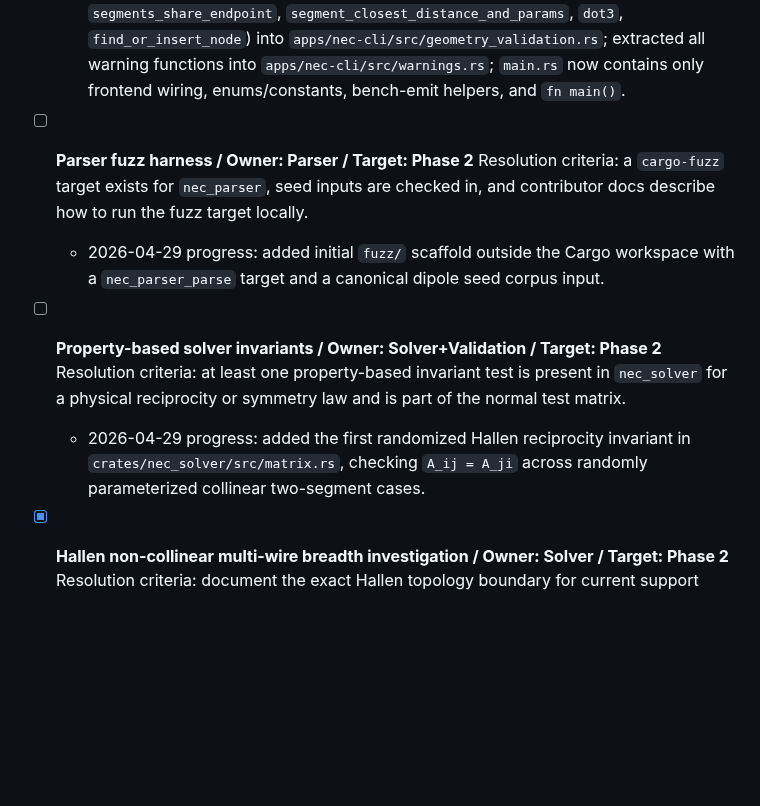
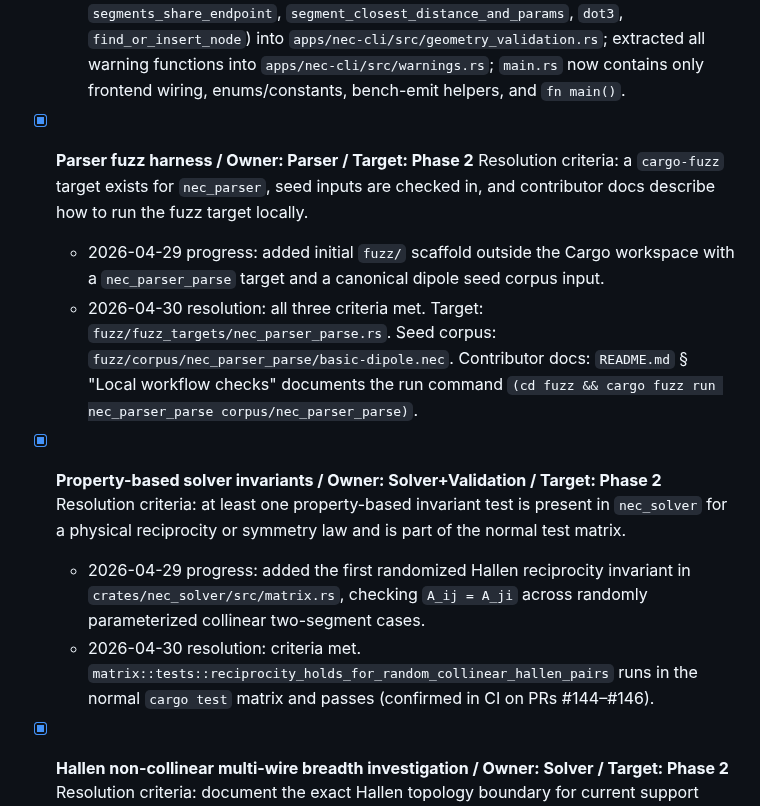
Before and after one commit to dc0sk/fnec-rust, a Markdown page: docs/backlog.md, the part around the change. Rendered like a GitHub page; blank space fills up the shorter version.

Commit message:
docs(backlog): close parser fuzz harness and property-based invariants items
Both Phase 2 items already meet their resolution criteria:

Parser fuzz harness:
- Target fuzz/fuzz_targets/nec_parser_parse.rs present
- Seed corpus fuzz/corpus/nec_parser_parse/basic-dipole.nec checked in
- Contributor docs: README.md 'Local workflow checks' lists the run command

Property-based solver invariants:
- matrix::tests::reciprocity_holds_for_random_collinear_hallen_pairs runs
  in the normal cargo test matrix (confirmed passing in CI on PRs #144-146)

```diff
--- a/docs/backlog.md
+++ b/docs/backlog.md
@@ -83,13 +83,15 @@ last_updated: 2026-04-30
 	- 2026-04-30 progress: extracted per-frequency solve-session logic (all math helpers, pulse-source constraint helpers, report builders, `FrequencySolveResult`, `SweepPointSummary`, `PulseCurrentSourceConstraint`, `HybridLanePlan`, `frequencies_from_fr`, `build_hybrid_lane_plan`, and `solve_frequency_point`) into `apps/nec-cli/src/solve_session.rs`; `main.rs` now contains only frontend wiring, geometry validation, and warning helpers.
 	- 2026-04-30 progress: extracted geometry validation helpers (`sinusoidal_a4_topology_supported`, `points_close`, `segment_intersection_error`, `source_risk_geometry_error`, `buried_wire_geometry_error`, and private math helpers `segments_share_endpoint`, `segment_closest_distance_and_params`, `dot3`, `find_or_insert_node`) into `apps/nec-cli/src/geometry_validation.rs`; extracted all warning functions into `apps/nec-cli/src/warnings.rs`; `main.rs` now contains only frontend wiring, enums/constants, bench-emit helpers, and `fn main()`.
 
-- [ ] **Parser fuzz harness / Owner: Parser / Target: Phase 2**
+- [x] **Parser fuzz harness / Owner: Parser / Target: Phase 2**
 	Resolution criteria: a `cargo-fuzz` target exists for `nec_parser`, seed inputs are checked in, and contributor docs describe how to run the fuzz target locally.
 	- 2026-04-29 progress: added initial `fuzz/` scaffold outside the Cargo workspace with a `nec_parser_parse` target and a canonical dipole seed corpus input.
+	- 2026-04-30 resolution: all three criteria met. Target: `fuzz/fuzz_targets/nec_parser_parse.rs`. Seed corpus: `fuzz/corpus/nec_parser_parse/basic-dipole.nec`. Contributor docs: `README.md` § "Local workflow checks" documents the run command `(cd fuzz && cargo fuzz run nec_parser_parse corpus/nec_parser_parse)`.
 
-- [ ] **Property-based solver invariants / Owner: Solver+Validation / Target: Phase 2**
+- [x] **Property-based solver invariants / Owner: Solver+Validation / Target: Phase 2**
 	Resolution criteria: at least one property-based invariant test is present in `nec_solver` for a physical reciprocity or symmetry law and is part of the normal test matrix.
 	- 2026-04-29 progress: added the first randomized Hallen reciprocity invariant in `crates/nec_solver/src/matrix.rs`, checking `A_ij = A_ji` across randomly parameterized collinear two-segment cases.
+	- 2026-04-30 resolution: criteria met. `matrix::tests::reciprocity_holds_for_random_collinear_hallen_pairs` runs in the normal `cargo test` matrix and passes (confirmed in CI on PRs #144–#146).
 
 - [x] **Hallen non-collinear multi-wire breadth investigation / Owner: Solver / Target: Phase 2**
 	Resolution criteria: document the exact Hallen topology boundary for current support (single-wire chains vs parallel collinear multi-wire arrays vs junctioned or non-collinear classes), capture at least one representative blocked corpus class plus one representative still-supported multi-wire class, and record a formulation decision for Phase 3 parity claims.
```
